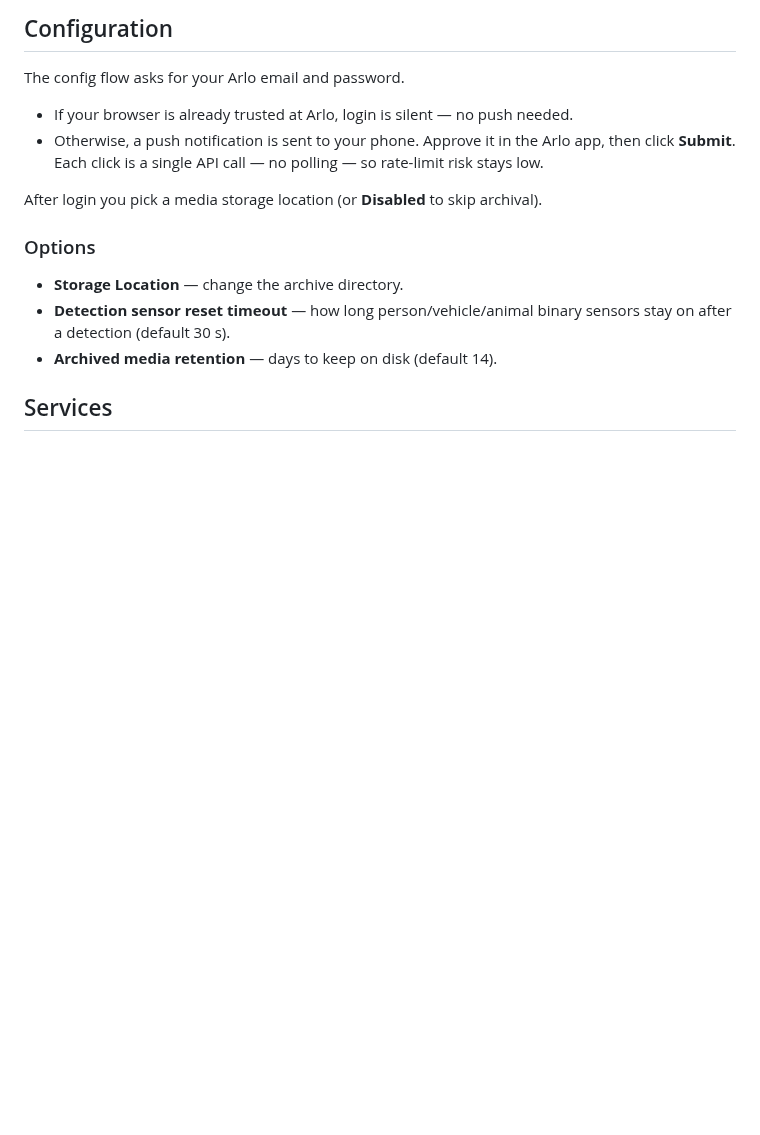
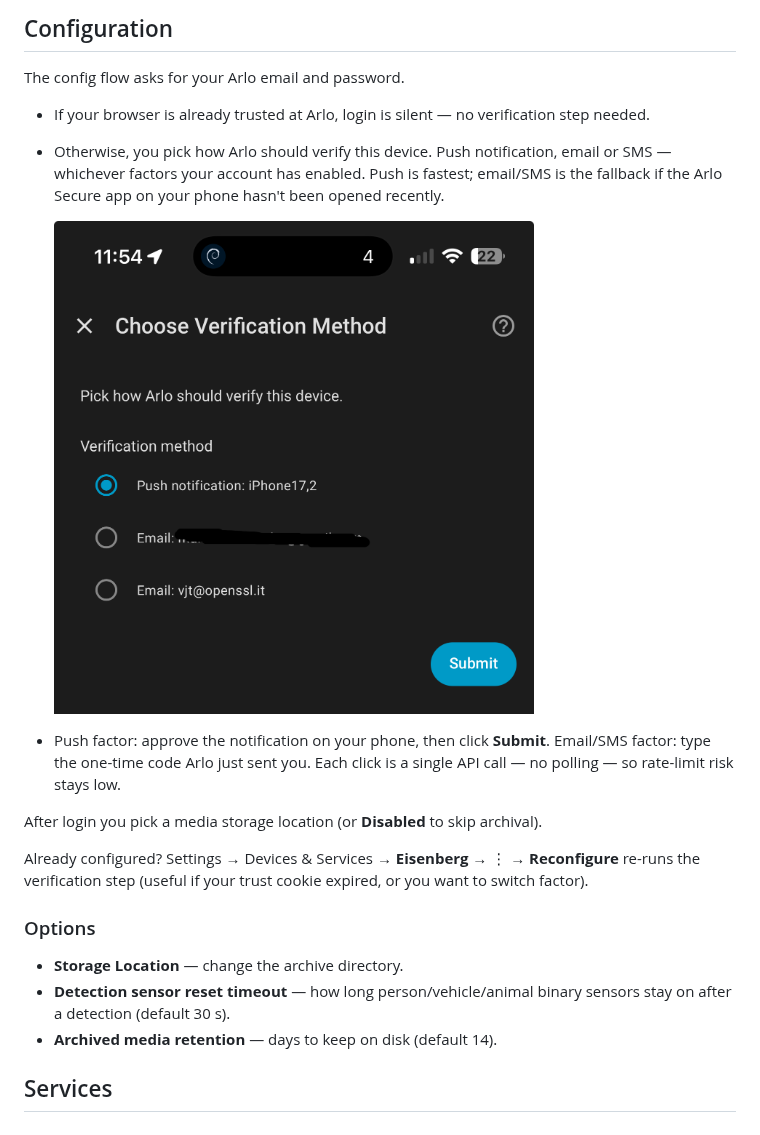
Before and after one commit to vjt/ha-eisenberg, a Markdown page: README.md, the part around the change. GitHub-like rendering; pictures changed too: docs/factor-picker.png (added); blank space fills up the shorter version.

```diff
--- a/README.md
+++ b/README.md
@@ -62,13 +62,25 @@ environment, and restart.
 The config flow asks for your Arlo email and password.
 
 - If your browser is already trusted at Arlo, login is silent — no
-  push needed.
-- Otherwise, a push notification is sent to your phone. Approve it in
-  the Arlo app, then click **Submit**. Each click is a single API call
-  — no polling — so rate-limit risk stays low.
+  verification step needed.
+- Otherwise, you pick how Arlo should verify this device. Push
+  notification, email or SMS — whichever factors your account has
+  enabled. Push is fastest; email/SMS is the fallback if the Arlo
+  Secure app on your phone hasn't been opened recently.
+
+  <img src="docs/factor-picker.png" alt="Factor picker" width="480">
+
+- Push factor: approve the notification on your phone, then click
+  **Submit**. Email/SMS factor: type the one-time code Arlo just sent
+  you. Each click is a single API call — no polling — so rate-limit
+  risk stays low.
 
 After login you pick a media storage location (or **Disabled** to skip
 archival).
+
+Already configured? Settings → Devices & Services → **Eisenberg** →
+⋮ → **Reconfigure** re-runs the verification step (useful if your
+trust cookie expired, or you want to switch factor).
 
 ### Options
 
```
Also changed, not shown: CHANGELOG.md (+25 -0 lines), 15 other files.
